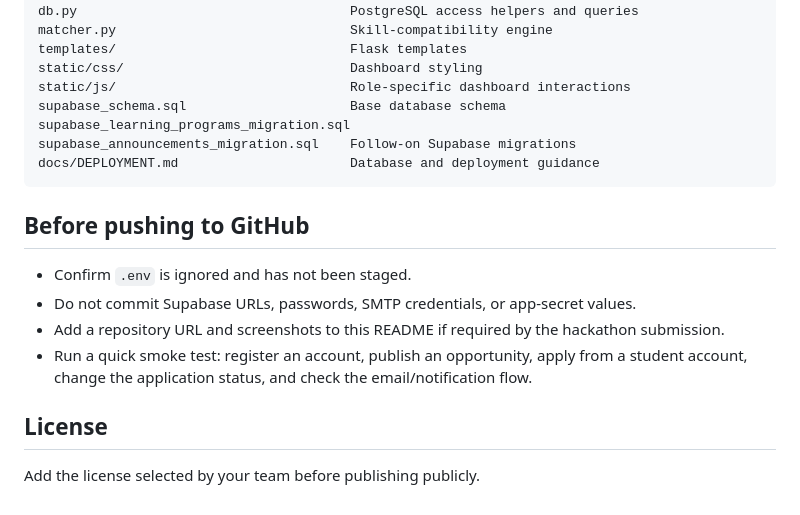
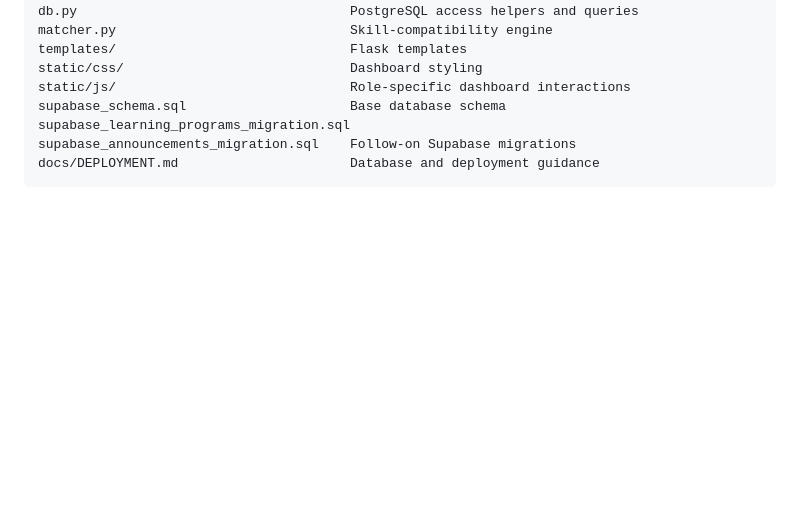
Before and after one commit to mhazim827/si-hackathon, a Markdown page: README.md, the part around the change. Drawn GitHub-style; blank space fills up the shorter version.

````diff
--- a/README.md
+++ b/README.md
@@ -117,14 +117,3 @@ supabase_learning_programs_migration.sql
 supabase_announcements_migration.sql    Follow-on Supabase migrations
 docs/DEPLOYMENT.md                      Database and deployment guidance
 ```
-
-## Before pushing to GitHub
-
-- Confirm `.env` is ignored and has not been staged.
-- Do not commit Supabase URLs, passwords, SMTP credentials, or app-secret values.
-- Add a repository URL and screenshots to this README if required by the hackathon submission.
-- Run a quick smoke test: register an account, publish an opportunity, apply from a student account, change the application status, and check the email/notification flow.
-
-## License
-
-Add the license selected by your team before publishing publicly.
````
